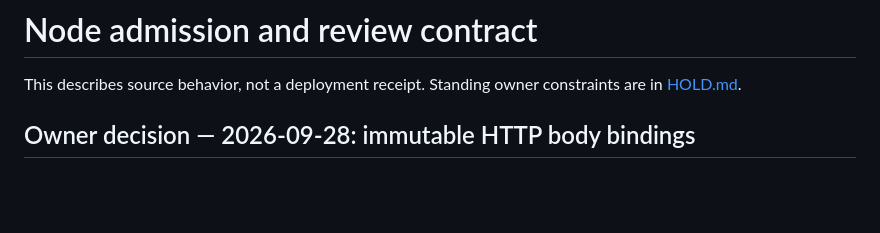
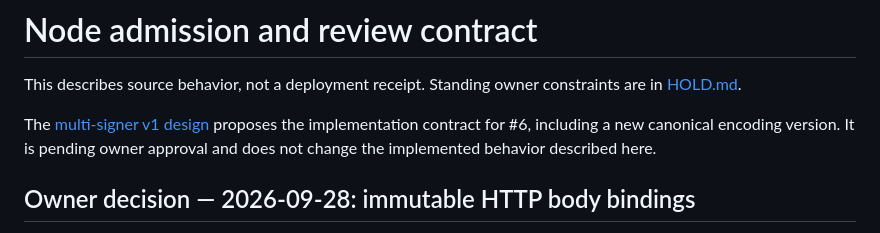
Before and after one commit to timepointai/clockchain, a Markdown page: docs/ADMISSION-REVIEW.md, the part around the change. Rendered like a GitHub page; blank space fills up the shorter version.

```diff
--- a/docs/ADMISSION-REVIEW.md
+++ b/docs/ADMISSION-REVIEW.md
@@ -2,6 +2,10 @@
 
 This describes source behavior, not a deployment receipt. Standing owner
 constraints are in [HOLD.md](../HOLD.md).
+
+The [multi-signer v1 design](design/MULTI-SIGNER.md) proposes the implementation
+contract for #6, including a new canonical encoding version. It is pending owner
+approval and does not change the implemented behavior described here.
 
 ## Owner decision — 2026-09-28: immutable HTTP body bindings
 
```
Also changed, not shown: docs/design/MULTI-SIGNER.md (added, +512 -0 lines).
